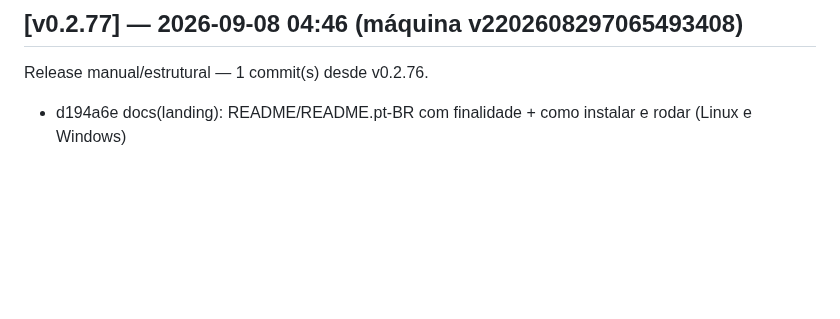
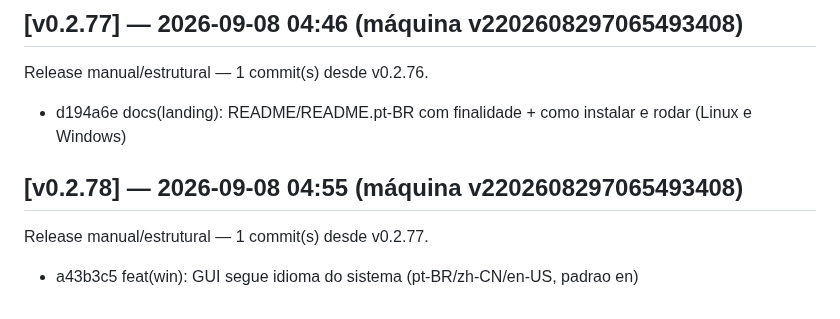
Before and after one commit to marcosmmjr2023/dsh-h-v1, a Markdown page: CHANGELOG.md, the part around the change. GitHub-like rendering; blank space fills up the shorter version.

Commit message:
release: v0.2.78 — 1 commit(s) desde v0.2.77

```diff
--- a/CHANGELOG.md
+++ b/CHANGELOG.md
@@ -328,3 +328,7 @@ Release manual/estrutural — 1 commit(s) desde v0.2.75.
 ## [v0.2.77] — 2026-09-08 04:46 (máquina v2202608297065493408)
 Release manual/estrutural — 1 commit(s) desde v0.2.76.
   - d194a6e docs(landing): README/README.pt-BR com finalidade + como instalar e rodar (Linux e Windows)
+
+## [v0.2.78] — 2026-09-08 04:55 (máquina v2202608297065493408)
+Release manual/estrutural — 1 commit(s) desde v0.2.77.
+  - a43b3c5 feat(win): GUI segue idioma do sistema (pt-BR/zh-CN/en-US, padrao en)
```
